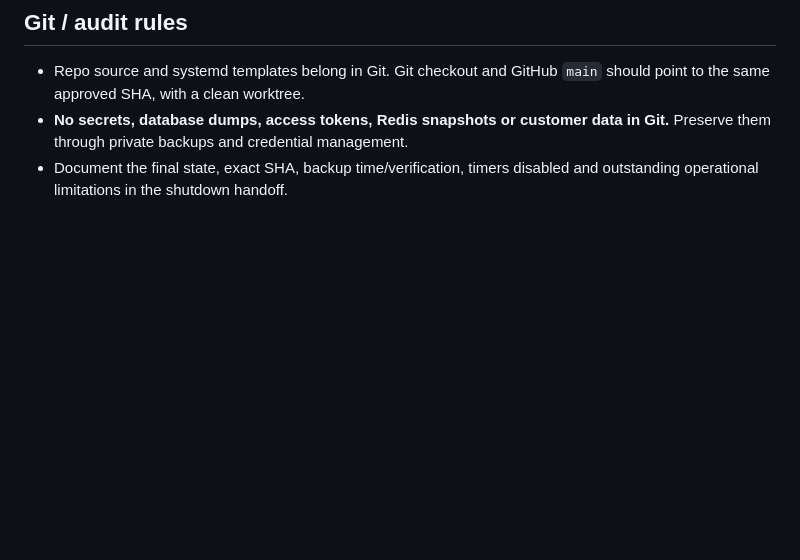
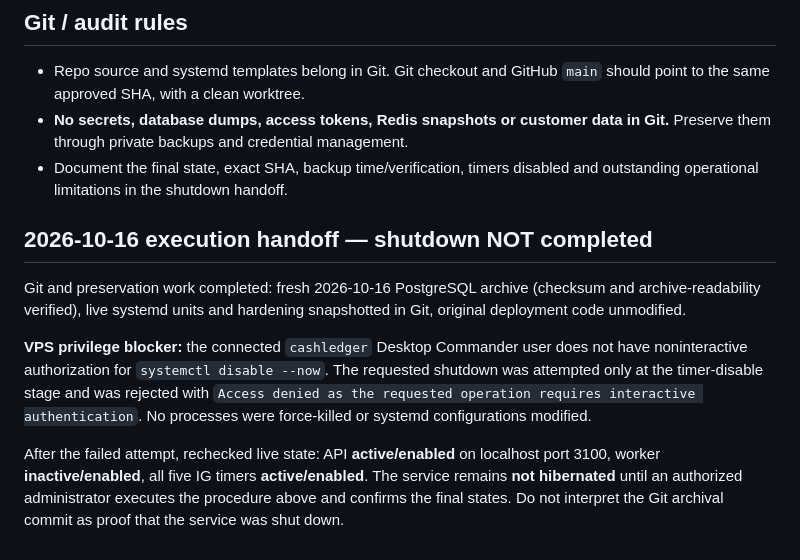
Before and after one commit to rithantechnologies/rithan-link-dm, a Markdown page: docs/hibernation-runbook.md, the part around the change. Rendered like a GitHub page; blank space fills up the shorter version.

Commit message:
Record privilege blocker and actual IG shutdown status

```diff
--- a/docs/hibernation-runbook.md
+++ b/docs/hibernation-runbook.md
@@ -92,3 +92,11 @@ Do **not** force-mask these locally installed `/etc/systemd/system/` unit files:
 - Repo source and systemd templates belong in Git. Git checkout and GitHub `main` should point to the same approved SHA, with a clean worktree.
 - **No secrets, database dumps, access tokens, Redis snapshots or customer data in Git.** Preserve them through private backups and credential management.
 - Document the final state, exact SHA, backup time/verification, timers disabled and outstanding operational limitations in the shutdown handoff.
+
+## 2026-10-16 execution handoff — shutdown NOT completed
+
+Git and preservation work completed: fresh 2026-10-16 PostgreSQL archive (checksum and archive-readability verified), live systemd units and hardening snapshotted in Git, original deployment code unmodified.
+
+**VPS privilege blocker:** the connected `cashledger` Desktop Commander user does not have noninteractive authorization for `systemctl disable --now`. The requested shutdown was attempted only at the timer-disable stage and was rejected with `Access denied as the requested operation requires interactive authentication`. No processes were force-killed or systemd configurations modified.
+
+After the failed attempt, rechecked live state: API **active/enabled** on localhost port 3100, worker **inactive/enabled**, all five IG timers **active/enabled**. The service remains **not hibernated** until an authorized administrator executes the procedure above and confirms the final states. Do not interpret the Git archival commit as proof that the service was shut down.
```
